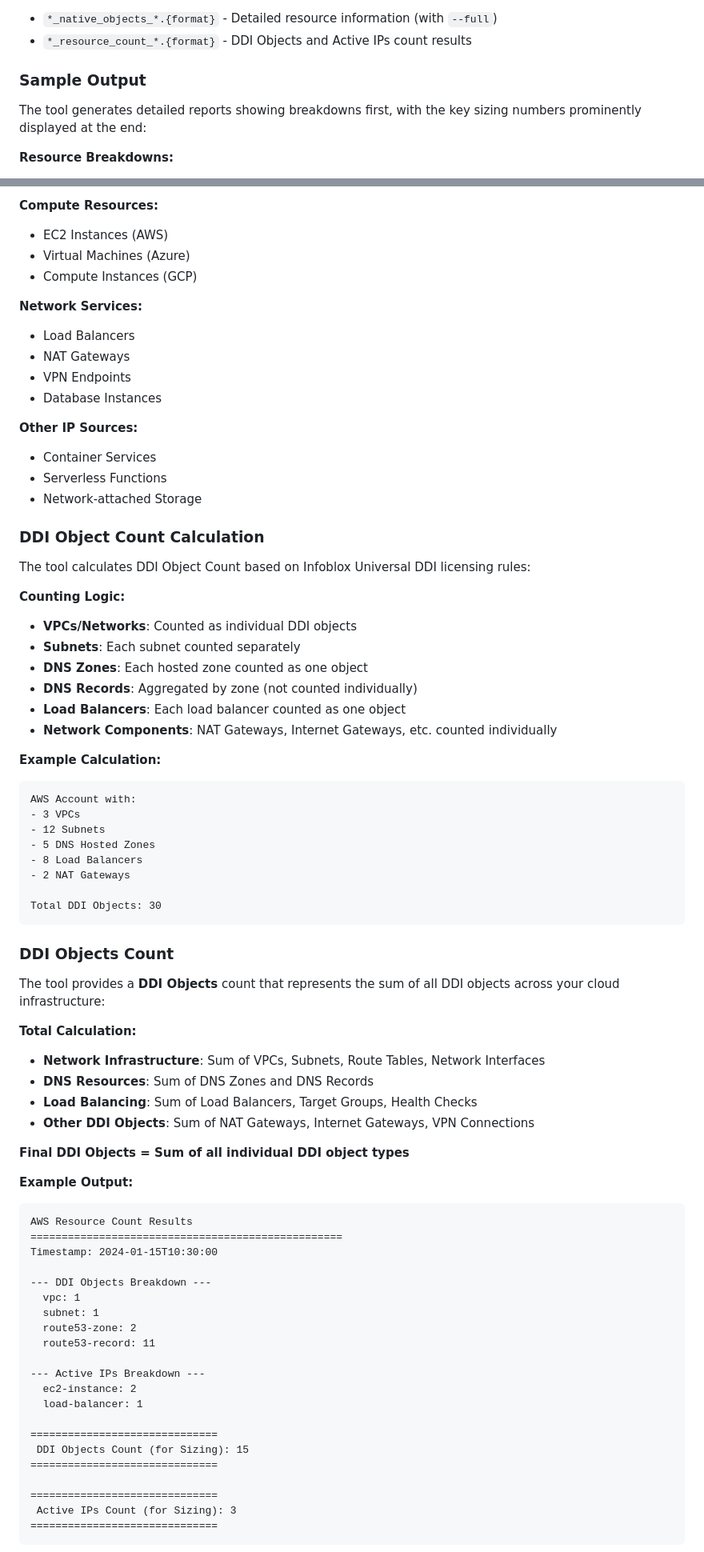
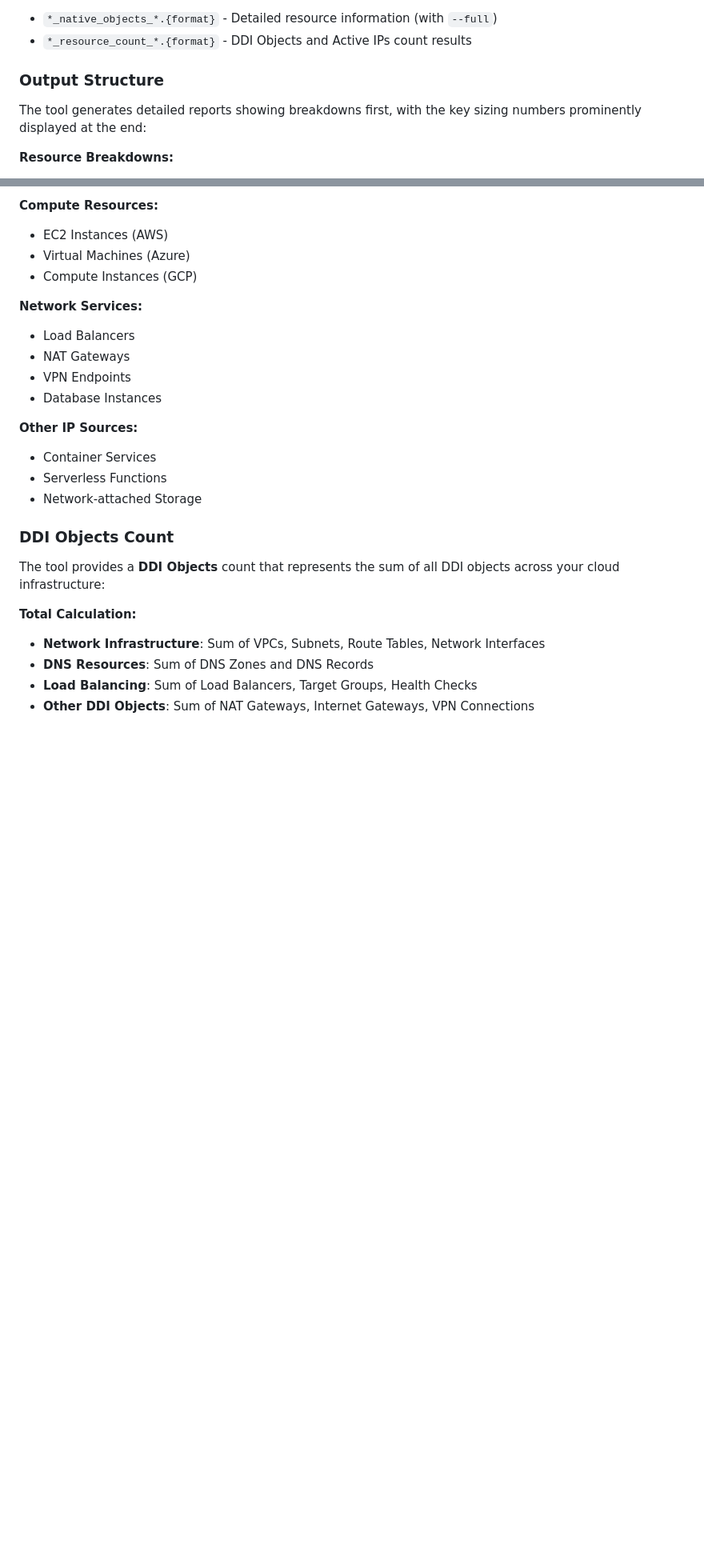
Before and after one commit to stefanriegel/Infoblox-Universal-DDI-cloud-usage, a Markdown page: README.md, 2 parts joined by grey strips. Shown at 80% size. Rendered like a GitHub page; blank space fills up the shorter version.

Commit message:
Update README.md to clarify output structure and remove outdated DDI object count calculation details

````diff
--- a/README.md
+++ b/README.md
@@ -221,7 +221,7 @@ Generated in the `output/` directory:
 - `*_native_objects_*.{format}` - Detailed resource information (with `--full`)
 - `*_resource_count_*.{format}` - DDI Objects and Active IPs count results
 
-### Sample Output
+### Output Structure
 
 The tool generates detailed reports showing breakdowns first, with the key sizing numbers prominently displayed at the end:
 
@@ -283,30 +283,6 @@ Tracks IP addresses currently assigned to running resources:
 - Serverless Functions
 - Network-attached Storage
 
-### DDI Object Count Calculation
-
-The tool calculates DDI Object Count based on Infoblox Universal DDI licensing rules:
-
-**Counting Logic:**
-- **VPCs/Networks**: Counted as individual DDI objects
-- **Subnets**: Each subnet counted separately
-- **DNS Zones**: Each hosted zone counted as one object
-- **DNS Records**: Aggregated by zone (not counted individually)
-- **Load Balancers**: Each load balancer counted as one object
-- **Network Components**: NAT Gateways, Internet Gateways, etc. counted individually
-
-**Example Calculation:**
-```
-AWS Account with:
-- 3 VPCs
-- 12 Subnets
-- 5 DNS Hosted Zones
-- 8 Load Balancers
-- 2 NAT Gateways
-
-Total DDI Objects: 30
-```
-
 ### DDI Objects Count
 
 The tool provides a **DDI Objects** count that represents the sum of all DDI objects across your cloud infrastructure:
@@ -317,30 +293,3 @@ The tool provides a **DDI Objects** count that represents the sum of all DDI obj
 - **Load Balancing**: Sum of Load Balancers, Target Groups, Health Checks
 - **Other DDI Objects**: Sum of NAT Gateways, Internet Gateways, VPN Connections
 
-**Final DDI Objects = Sum of all individual DDI object types**
-
-**Example Output:**
-```
-AWS Resource Count Results
-==================================================
-Timestamp: 2024-01-15T10:30:00
-
---- DDI Objects Breakdown ---
-  vpc: 1
-  subnet: 1
-  route53-zone: 2
-  route53-record: 11
-
---- Active IPs Breakdown ---
-  ec2-instance: 2
-  load-balancer: 1
-
-==============================
- DDI Objects Count (for Sizing): 15
-==============================
-
-==============================
- Active IPs Count (for Sizing): 3
-==============================
-```
-
````
Also changed, not shown: other parts of README.md (+0 -76 lines).
